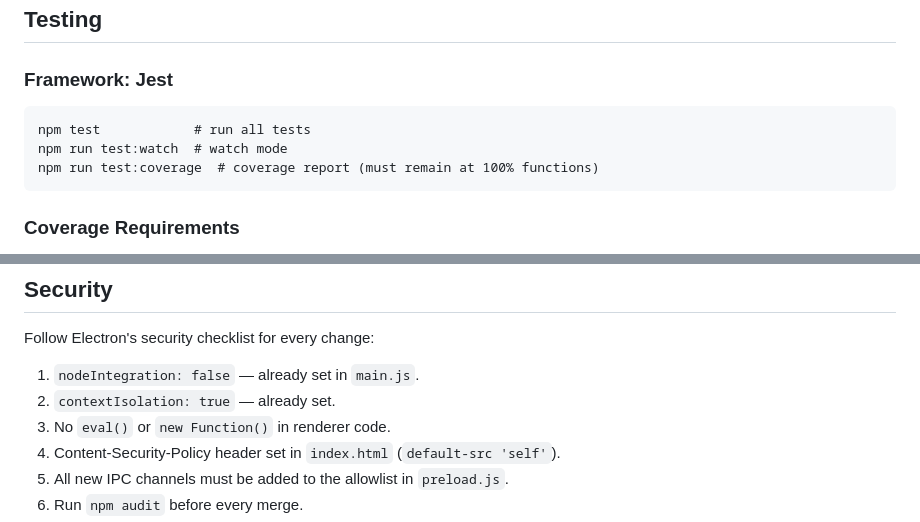
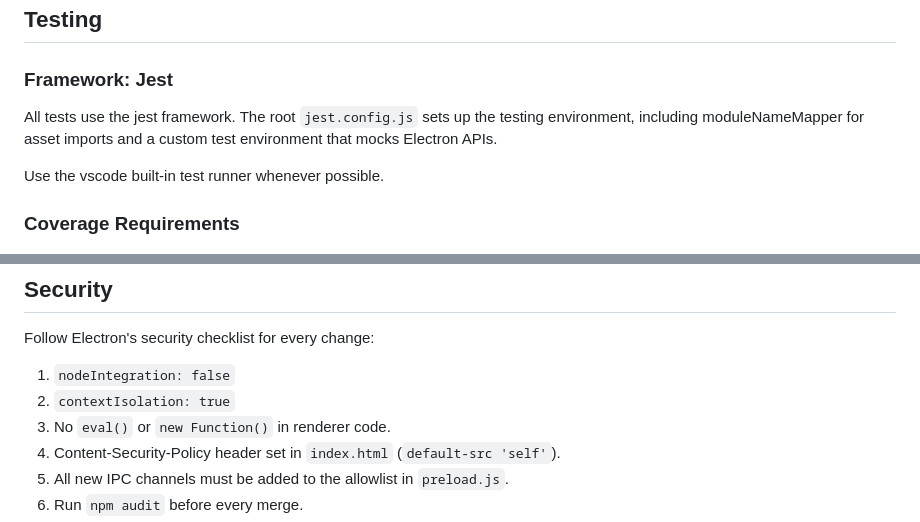
Before and after one commit to acrosman/BrainSpeedExercises, a Markdown page: .github/copilot-instructions.md, 2 parts joined by grey strips. Drawn GitHub-style.

Commit message:
Instruction updates

````diff
--- a/.github/copilot-instructions.md
+++ b/.github/copilot-instructions.md
@@ -171,11 +171,9 @@ Fix auto-fixable issues: `npm run lint:fix`
 
 ### Framework: Jest
 
-```
-npm test            # run all tests
-npm run test:watch  # watch mode
-npm run test:coverage  # coverage report (must remain at 100% functions)
-```
+All tests use the jest framework. The root `jest.config.js` sets up the testing environment, including moduleNameMapper for asset imports and a custom test environment that mocks Electron APIs.
+
+Use the vscode built-in test runner whenever possible.
 
 ### Coverage Requirements
 
@@ -219,8 +217,8 @@ Use semantic HTML elements (`<button>`, `<nav>`, `<main>`, `<section>`, `<articl
 
 Follow Electron's security checklist for every change:
 
-1. `nodeIntegration: false` — already set in `main.js`.
-2. `contextIsolation: true` — already set.
+1. `nodeIntegration: false`
+2. `contextIsolation: true`
 3. No `eval()` or `new Function()` in renderer code.
 4. Content-Security-Policy header set in `index.html` (`default-src 'self'`).
 5. All new IPC channels must be added to the allowlist in `preload.js`.
````
